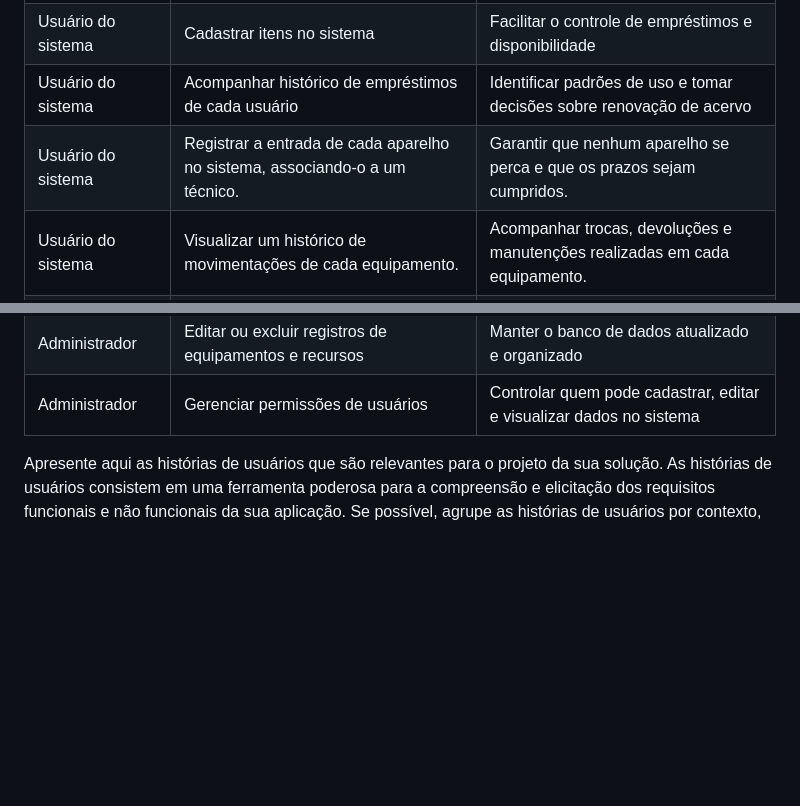
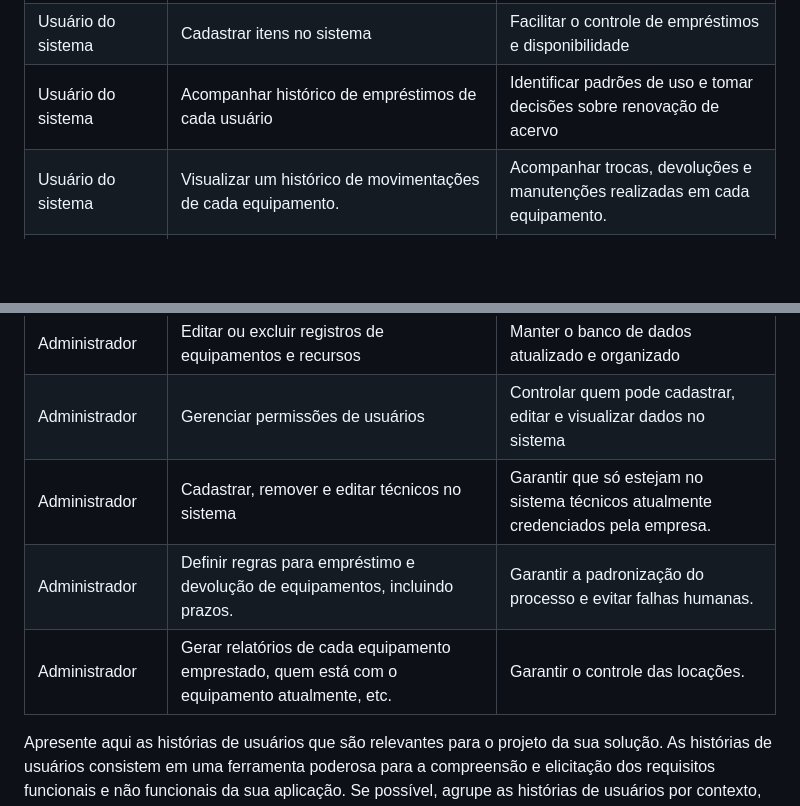
Before and after one commit to lhenriquecoelho/2025-1-p3-tiapn-si-grupo-3, a Markdown page: docs/02-Especificacao.md, 2 parts joined by grey strips. Rendered like a GitHub page; blank space fills up the shorter version.

```diff
--- a/docs/02-Especificacao.md
+++ b/docs/02-Especificacao.md
@@ -98,12 +98,14 @@ Com base na análise das personas, foram identificadas as seguintes histórias d
 |Usuário do sistema  | Registrar a retirada e devolução de equipamentos           | Garantir que as ferramentas estejam disponíveis e evitar perdas  |
 |Usuário do sistema  | Cadastrar itens no sistema           | Facilitar o controle de empréstimos e disponibilidade               |
 |Usuário do sistema  | Acompanhar histórico de empréstimos de cada usuário           | Identificar padrões de uso e tomar decisões sobre renovação de acervo      |
-|Usuário do sistema  | Registrar a entrada de cada aparelho no sistema, associando-o a um técnico.          | Garantir que nenhum aparelho se perca e que os prazos sejam cumpridos.  |
 |Usuário do sistema  | Visualizar um histórico de movimentações de cada equipamento.        | Acompanhar trocas, devoluções e manutenções realizadas em cada equipamento.  |
 |Usuário do sistema  | Registrar os dados de retirada e devolução no sistema.         | Garantir um maior controle de equipamentos disponíveis e já alocados.  |
 |Administrador       | Criar categorias para diferentes tipos de recursos                | Facilitar a organização e busca dentro do sistema |
 |Administrador       | Editar ou excluir registros de equipamentos e recursos                | Manter o banco de dados atualizado e organizado |
 |Administrador       | Gerenciar permissões de usuários               | Controlar quem pode cadastrar, editar e visualizar dados no sistema |
+|Administrador       | Cadastrar, remover e editar técnicos no sistema              | Garantir que só estejam no sistema técnicos atualmente credenciados pela empresa. |
+|Administrador       | Definir regras para empréstimo e devolução de equipamentos, incluindo prazos.             | Garantir a padronização do processo e evitar falhas humanas. |
+|Administrador       | Gerar relatórios de cada equipamento emprestado, quem está com o equipamento atualmente, etc.               | Garantir o controle das locações. |
 
 Apresente aqui as histórias de usuários que são relevantes para o projeto da sua solução. As histórias de usuários consistem em uma ferramenta poderosa para a compreensão e elicitação dos requisitos funcionais e não funcionais da sua aplicação. Se possível, agrupe as histórias de usuários por contexto, para facilitar consultas recorrentes a esta parte do documento.
 
```
